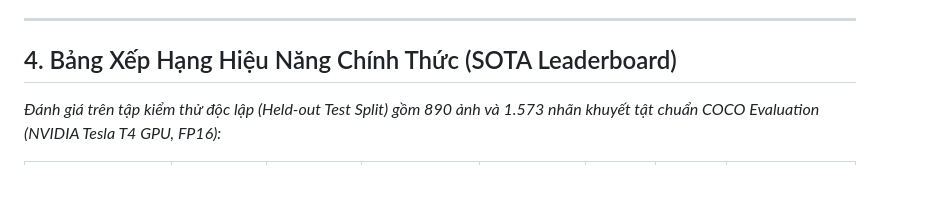
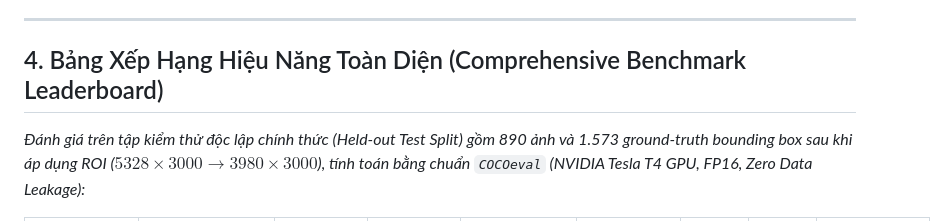
Before and after one commit to nvtanphat/glass-defect-inspector, a Markdown page: docs/FULL_DOCUMENTATION.md, the part around one of its changes. GitHub-like rendering; blank space fills up the shorter version.

```diff
--- a/docs/FULL_DOCUMENTATION.md
+++ b/docs/FULL_DOCUMENTATION.md
@@ -55,7 +55,7 @@ flowchart TD
 
 ---
 
-## 4. Bảng Xếp Hạng Hiệu Năng Chính Thức (SOTA Leaderboard)
+## 4. Bảng Xếp Hạng Hiệu Năng Toàn Diện (Comprehensive Benchmark Leaderboard)
 
-*Đánh giá trên tập kiểm thử độc lập (Held-out Test Split) gồm 890 ảnh và 1.573 nhãn khuyết tật chuẩn COCO Evaluation (NVIDIA Tesla T4 GPU, FP16):*
+*Đánh giá trên tập kiểm thử độc lập chính thức (Held-out Test Split) gồm 890 ảnh và 1.573 ground-truth bounding box sau khi áp dụng ROI ($5328 \times 3000 \to 3980 \times 3000$), tính toán bằng chuẩn `COCOeval` (NVIDIA Tesla T4 GPU, FP16, Zero Data Leakage):*
 
```
Also changed, not shown: other parts of docs/FULL_DOCUMENTATION.md (+17 -9 lines), README.md (+22 -13 lines).
